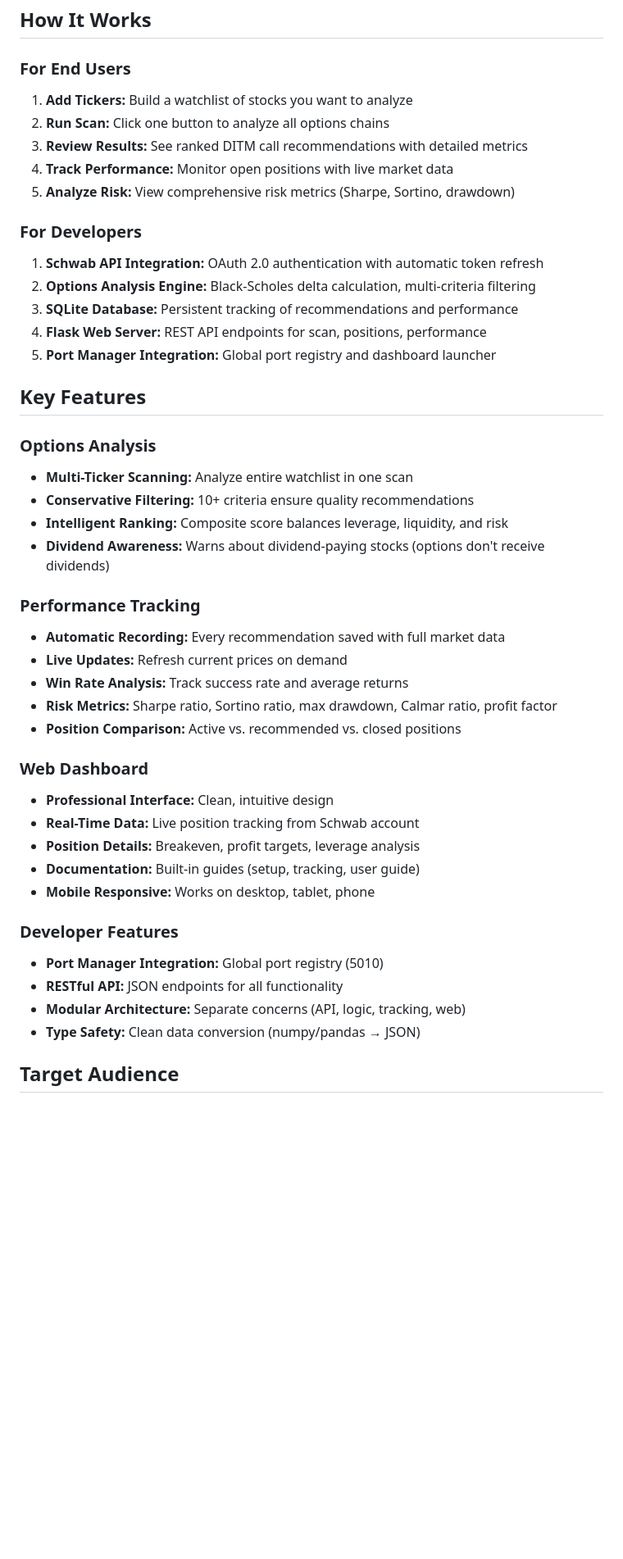
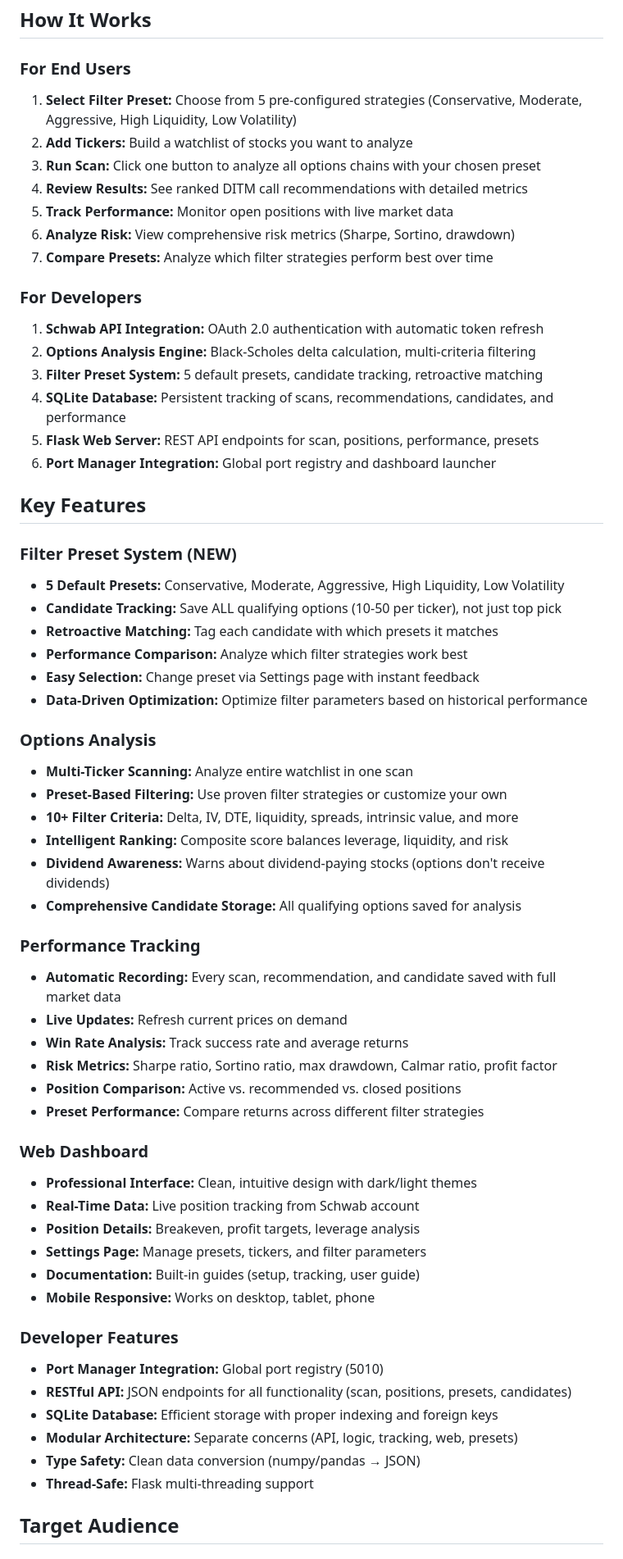
Before and after one commit to joemooney/ditm-options-builder, a Markdown page: OVERVIEW.md, the part around the change. Shown at 82% size. Drawn GitHub-style; blank space fills up the shorter version.

```diff
--- a/OVERVIEW.md
+++ b/OVERVIEW.md
@@ -35,46 +35,63 @@ DITM call options offer **stock-like exposure with 7-13x leverage** while minimi
 ## How It Works
 
 ### For End Users
-1. **Add Tickers:** Build a watchlist of stocks you want to analyze
-2. **Run Scan:** Click one button to analyze all options chains
-3. **Review Results:** See ranked DITM call recommendations with detailed metrics
-4. **Track Performance:** Monitor open positions with live market data
-5. **Analyze Risk:** View comprehensive risk metrics (Sharpe, Sortino, drawdown)
+1. **Select Filter Preset:** Choose from 5 pre-configured strategies (Conservative, Moderate, Aggressive, High Liquidity, Low Volatility)
+2. **Add Tickers:** Build a watchlist of stocks you want to analyze
+3. **Run Scan:** Click one button to analyze all options chains with your chosen preset
+4. **Review Results:** See ranked DITM call recommendations with detailed metrics
+5. **Track Performance:** Monitor open positions with live market data
+6. **Analyze Risk:** View comprehensive risk metrics (Sharpe, Sortino, drawdown)
+7. **Compare Presets:** Analyze which filter strategies perform best over time
 
 ### For Developers
 1. **Schwab API Integration:** OAuth 2.0 authentication with automatic token refresh
 2. **Options Analysis Engine:** Black-Scholes delta calculation, multi-criteria filtering
-3. **SQLite Database:** Persistent tracking of recommendations and performance
-4. **Flask Web Server:** REST API endpoints for scan, positions, performance
-5. **Port Manager Integration:** Global port registry and dashboard launcher
+3. **Filter Preset System:** 5 default presets, candidate tracking, retroactive matching
+4. **SQLite Database:** Persistent tracking of scans, recommendations, candidates, and performance
+5. **Flask Web Server:** REST API endpoints for scan, positions, performance, presets
+6. **Port Manager Integration:** Global port registry and dashboard launcher
 
 ## Key Features
 
+### Filter Preset System (NEW)
+- **5 Default Presets:** Conservative, Moderate, Aggressive, High Liquidity, Low Volatility
+- **Candidate Tracking:** Save ALL qualifying options (10-50 per ticker), not just top pick
+- **Retroactive Matching:** Tag each candidate with which presets it matches
+- **Performance Comparison:** Analyze which filter strategies work best
+- **Easy Selection:** Change preset via Settings page with instant feedback
+- **Data-Driven Optimization:** Optimize filter parameters based on historical performance
+
 ### Options Analysis
 - **Multi-Ticker Scanning:** Analyze entire watchlist in one scan
-- **Conservative Filtering:** 10+ criteria ensure quality recommendations
+- **Preset-Based Filtering:** Use proven filter strategies or customize your own
+- **10+ Filter Criteria:** Delta, IV, DTE, liquidity, spreads, intrinsic value, and more
 - **Intelligent Ranking:** Composite score balances leverage, liquidity, and risk
 - **Dividend Awareness:** Warns about dividend-paying stocks (options don't receive dividends)
+- **Comprehensive Candidate Storage:** All qualifying options saved for analysis
 
 ### Performance Tracking
-- **Automatic Recording:** Every recommendation saved with full market data
+- **Automatic Recording:** Every scan, recommendation, and candidate saved with full market data
 - **Live Updates:** Refresh current prices on demand
 - **Win Rate Analysis:** Track success rate and average returns
 - **Risk Metrics:** Sharpe ratio, Sortino ratio, max drawdown, Calmar ratio, profit factor
 - **Position Comparison:** Active vs. recommended vs. closed positions
+- **Preset Performance:** Compare returns across different filter strategies
 
 ### Web Dashboard
-- **Professional Interface:** Clean, intuitive design
+- **Professional Interface:** Clean, intuitive design with dark/light themes
 - **Real-Time Data:** Live position tracking from Schwab account
 - **Position Details:** Breakeven, profit targets, leverage analysis
+- **Settings Page:** Manage presets, tickers, and filter parameters
 - **Documentation:** Built-in guides (setup, tracking, user guide)
 - **Mobile Responsive:** Works on desktop, tablet, phone
 
 ### Developer Features
 - **Port Manager Integration:** Global port registry (5010)
-- **RESTful API:** JSON endpoints for all functionality
-- **Modular Architecture:** Separate concerns (API, logic, tracking, web)
+- **RESTful API:** JSON endpoints for all functionality (scan, positions, presets, candidates)
+- **SQLite Database:** Efficient storage with proper indexing and foreign keys
+- **Modular Architecture:** Separate concerns (API, logic, tracking, web, presets)
 - **Type Safety:** Clean data conversion (numpy/pandas → JSON)
+- **Thread-Safe:** Flask multi-threading support
 
 ## Target Audience
 
```
Also changed, not shown: CLAUDE.md (+58 -14 lines), PHASE3_COMPLETE.md (added, +301 -0 lines).
